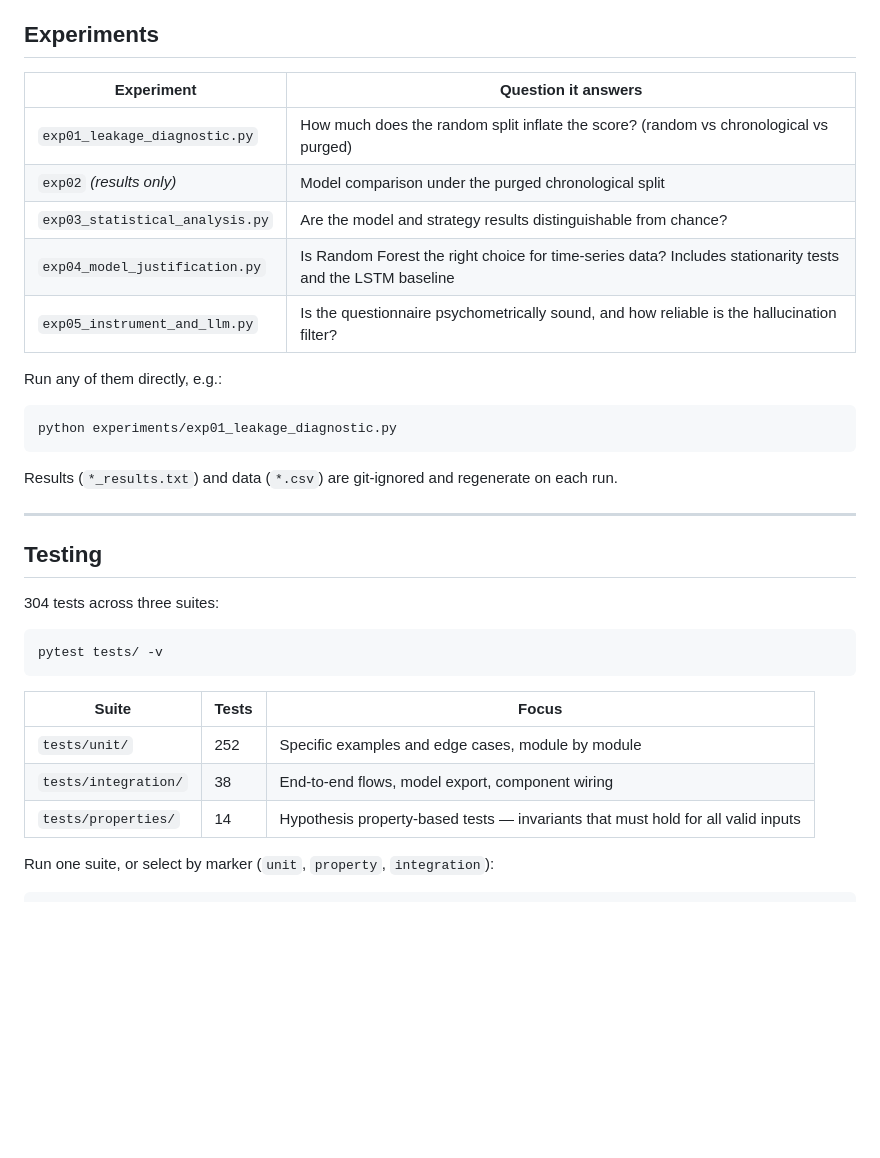
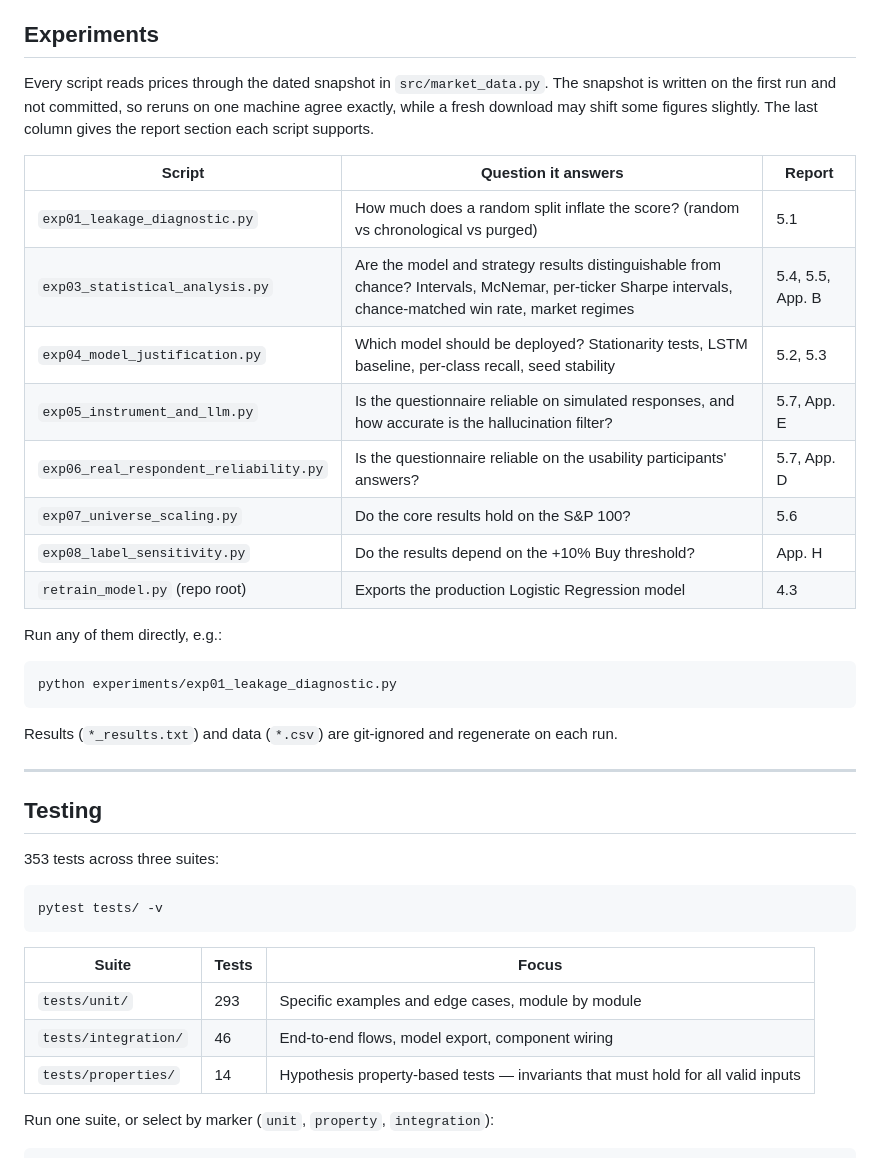
Before and after one commit to jerrold1907/FYP_Project, a Markdown page: README.md, the part around the change. Drawn GitHub-style; blank space fills up the shorter version.

Commit message:
List every experiment script and its report section in the README
The experiments table listed five scripts, including an exp02 that does not
exist, and described exp04 as choosing Random Forest. It now lists exp01 and
exp03-exp08 plus retrain_model.py with the report section each supports, and
notes that the price snapshot is not committed. The test counts are updated
to 353 (293 unit, 46 integration, 14 property).

Co-Authored-By: Claude Opus 5.5 <noreply@anthropic.com>

````diff
--- a/README.md
+++ b/README.md
@@ -216,13 +216,21 @@ three-class target is not interpretable on its own.
 
 ## Experiments
 
-| Experiment | Question it answers |
-|---|---|
-| `exp01_leakage_diagnostic.py` | How much does the random split inflate the score? (random vs chronological vs purged) |
-| `exp02` *(results only)* | Model comparison under the purged chronological split |
-| `exp03_statistical_analysis.py` | Are the model and strategy results distinguishable from chance? |
-| `exp04_model_justification.py` | Is Random Forest the right choice for time-series data? Includes stationarity tests and the LSTM baseline |
-| `exp05_instrument_and_llm.py` | Is the questionnaire psychometrically sound, and how reliable is the hallucination filter? |
+Every script reads prices through the dated snapshot in `src/market_data.py`. The snapshot
+is written on the first run and not committed, so reruns on one machine agree exactly, while a
+fresh download may shift some figures slightly. The last column gives the report section each
+script supports.
+
+| Script | Question it answers | Report |
+|---|---|---|
+| `exp01_leakage_diagnostic.py` | How much does a random split inflate the score? (random vs chronological vs purged) | 5.1 |
+| `exp03_statistical_analysis.py` | Are the model and strategy results distinguishable from chance? Intervals, McNemar, per-ticker Sharpe intervals, chance-matched win rate, market regimes | 5.4, 5.5, App. B |
+| `exp04_model_justification.py` | Which model should be deployed? Stationarity tests, LSTM baseline, per-class recall, seed stability | 5.2, 5.3 |
+| `exp05_instrument_and_llm.py` | Is the questionnaire reliable on simulated responses, and how accurate is the hallucination filter? | 5.7, App. E |
+| `exp06_real_respondent_reliability.py` | Is the questionnaire reliable on the usability participants' answers? | 5.7, App. D |
+| `exp07_universe_scaling.py` | Do the core results hold on the S&P 100? | 5.6 |
+| `exp08_label_sensitivity.py` | Do the results depend on the +10% Buy threshold? | App. H |
+| `retrain_model.py` (repo root) | Exports the production Logistic Regression model | 4.3 |
 
 Run any of them directly, e.g.:
 
@@ -236,7 +244,7 @@ Results (`*_results.txt`) and data (`*.csv`) are git-ignored and regenerate on e
 
 ## Testing
 
-304 tests across three suites:
+353 tests across three suites:
 
 ```bash
 pytest tests/ -v
@@ -244,8 +252,8 @@ pytest tests/ -v
 
 | Suite | Tests | Focus |
 |---|---|---|
-| `tests/unit/` | 252 | Specific examples and edge cases, module by module |
-| `tests/integration/` | 38 | End-to-end flows, model export, component wiring |
+| `tests/unit/` | 293 | Specific examples and edge cases, module by module |
+| `tests/integration/` | 46 | End-to-end flows, model export, component wiring |
 | `tests/properties/` | 14 | Hypothesis property-based tests — invariants that must hold for all valid inputs |
 
 Run one suite, or select by marker (`unit`, `property`, `integration`):
````
